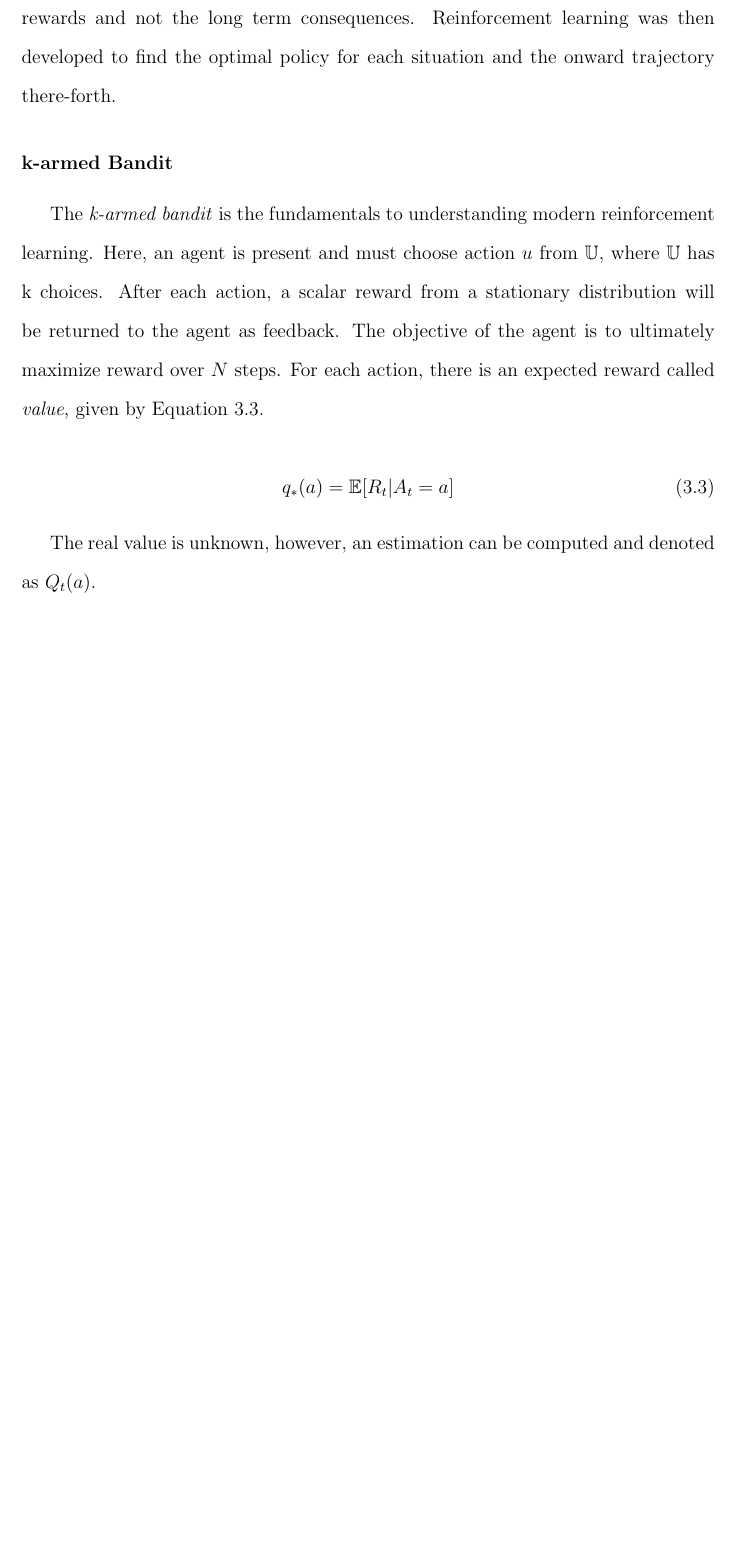
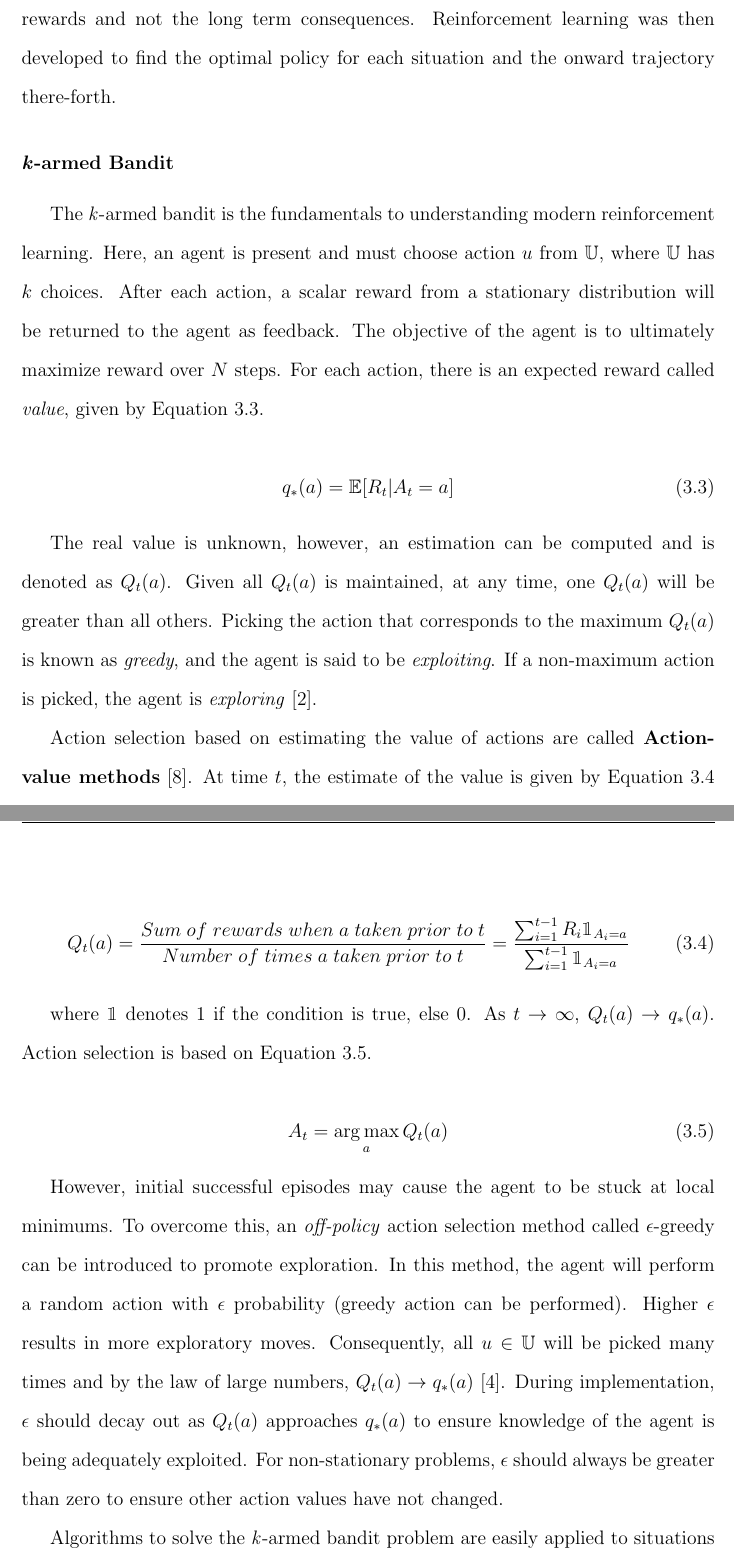
Before and after one commit to RuiNian7319/Thesis, a LaTeX thesis (main.tex, which reads chapters/Chapter3:ReinforcementLearning.tex): part of page 15 of 22 before the commit and two parts of pages 15 and 16 of 24 after it, the two joined at a grey line, cut so that both start at the same text, the shorter picture padded with empty space. Compiled offline with pdfLaTeX.

Commit message:
updates to chapter 3

```diff
--- a/chapters/Chapter3:ReinforcementLearning.tex
+++ b/chapters/Chapter3:ReinforcementLearning.tex
@@ -46,9 +48,9 @@ One key topic of reinforcement learning is: \textbf{exploration} vs. \textbf{exp
 
 Reinforcement learning takes its roots from the \textit{k-armed bandit problem} that has been studied in engineering, psychology, and statistics.  Originally, the problem disregarded state information, and only worried about the optimal actions for solving \textit{one} specific situation \cite{thompson1, thompson2, robbins, bellman_bandit}.  As a natural extension, Barto, Sutton and Brouwer extended the idea to multi-situation systems \cite{bartosuttonbrouwer} through associative search, also known as \textit{contextual bandits}. The main objective of this algorithm was to find an optimal policy for each situation, $\pi^*(x)$.  However, it only concerns the immediate rewards and not the long term consequences.  Reinforcement learning was then developed to find the optimal policy for each situation and the onward trajectory there-forth.
 
-\subsubsection{k-armed Bandit}
+\subsubsection{\textit{k}-armed Bandit}
 
-The \textit{k-armed bandit} is the fundamentals to understanding modern reinforcement learning.  Here, an agent is present and must choose action $u$ from $\mathbb{U}$, where $\mathbb{U}$ has k choices.  After each action, a scalar reward from a stationary distribution will be returned to the agent as feedback.  The objective of the agent is to ultimately maximize reward over $N$ steps.  For each action, there is an expected reward called \textit{value}, given by Equation \ref{eq: value}.
+The \textit{k}-armed bandit is the fundamentals to understanding modern reinforcement learning.  Here, an agent is present and must choose action $u$ from $\mathbb{U}$, where $\mathbb{U}$ has $k$ choices.  After each action, a scalar reward from a stationary distribution will be returned to the agent as feedback.  The objective of the agent is to ultimately maximize reward over $N$ steps.  For each action, there is an expected reward called \textit{value}, given by Equation \ref{eq: value}.
 
 \begin{equation}
     \centering
@@ -56,9 +58,35 @@ The \textit{k-armed bandit} is the fundamentals to understanding modern reinforc
     \label{eq: value}
 \end{equation}
 
-The real value is unknown, however, an estimation can be computed and denoted as $Q_t(a)$.
+The real value is unknown, however, an estimation can be computed and is denoted as $Q_t(a)$.  Given all $Q_t(a)$ is maintained, at any time, one $Q_t(a)$ will be greater than all others.  Picking the action that corresponds to the maximum $Q_t(a)$ is known as \textit{greedy}, and the agent is said to be \textit{exploiting}.  If a non-maximum action is picked, the agent is \textit{exploring} \cite{sutton}.
+
+Action selection based on estimating the value of actions are called \textbf{Action-value methods} \cite{action_value_method}.  At time $t$, the estimate of the value is given by Equation \ref{eq: value_est} \cite{sutton}.
+
+\begin{equation}
+    \centering
+    Q_t(a) = \frac{Sum \; of \; rewards \; when \; a \; taken \; prior \; to \; t}
+    {Number \; of \; times \; a \; taken \; prior \; to \; t}
+    = \frac{\sum_{i=1}^{t - 1} R_i \mathbbm{1}_{A_i=a}}
+    {\sum_{i = 1}^{t - 1} \mathbbm{1}_{A_i = a}}
+    \label{eq: value_est}
+\end{equation}
+
+where $\mathbbm{1}$ denotes 1 if the condition is true, else 0.  As $t \rightarrow \infty$, $Q_t(a) \rightarrow q_*(a)$.  Action selection is based on Equation \ref{eq: bandit_action_selection}.
+
+\begin{equation}
+    \centering
+    A_t = \argmax_a Q_t(a)
+    \label{eq: bandit_action_selection}
+\end{equation}
+
+However, initial successful episodes may cause the agent to be stuck at local minimums. To overcome this, an \textit{off-policy} action selection method called $\epsilon$-greedy can be introduced to promote exploration. In this method, the agent will perform a random action with $\epsilon$ probability (greedy action can be performed).  Higher $\epsilon$ results in more exploratory moves.  Consequently, all $u \in \mathbb{U}$ will be picked many times and by the law of large numbers, $Q_t(a) \rightarrow q_*(a)$ \cite{large_numbers}. During implementation, $\epsilon$ should decay out as $Q_t(a)$ approaches $q_*(a)$ to ensure knowledge of the agent is being adequately exploited. For non-stationary problems, $\epsilon$ should always be greater than zero to ensure other action values have not changed.
+
+Algorithms to solve the \textit{k}-armed bandit problem are easily applied to situations where the concept of state is inert and only the actions are of concern;  a near impossibility in the real world.
 
 \subsubsection{Contextual Bandit}
+
+
+
 \subsubsection{The Reinforcement Learning Problem}
 
 \subsection{Dynamic Programming Methods}
--- a/main.tex
+++ b/main.tex
@@ -20,6 +20,7 @@
 
 \usepackage{amsfonts}
 \usepackage{amsmath}
+\usepackage{bbm}
 \DeclareMathOperator*{\argmax}{arg\,max}
 \DeclareMathOperator*{\argmin}{arg\,min}
 \usepackage{indentfirst}
```
Also changed, not shown: references.bib (+18 -0 lines), chapters/Chapter3:ReinforcementLearning.tex (5 more changed lines).
